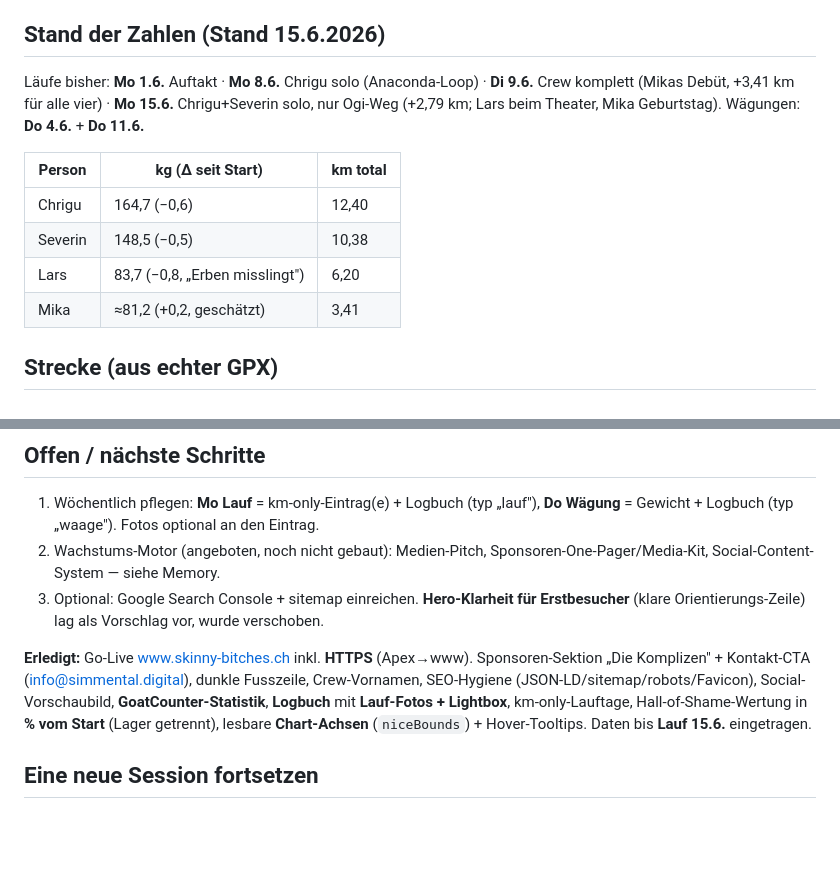
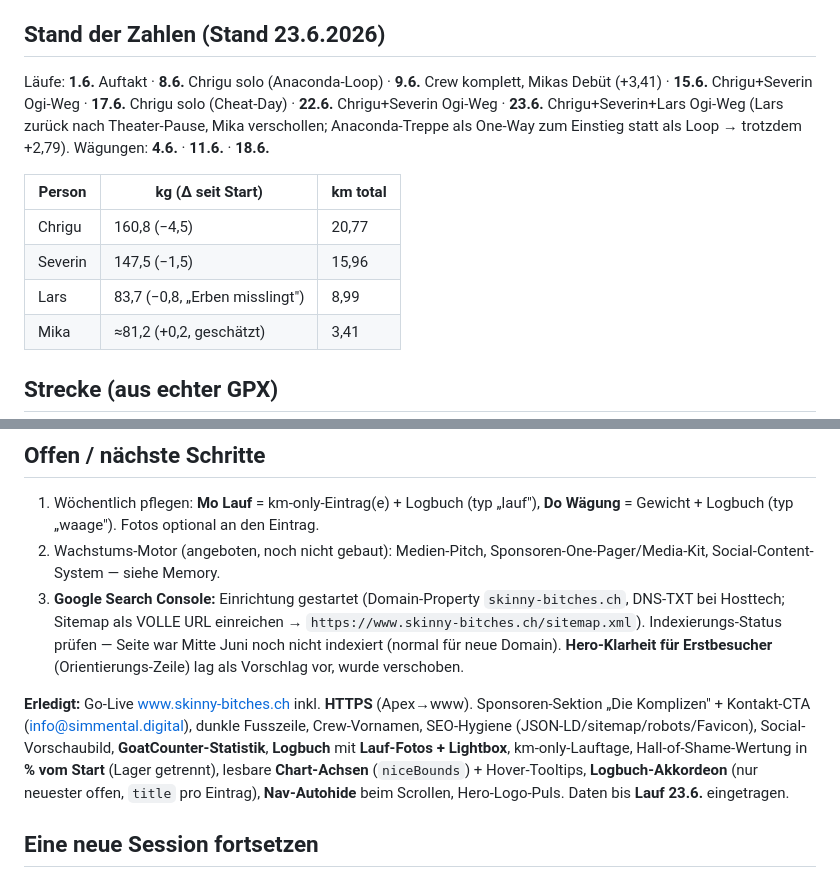
Before and after one commit to schafrod/skinny-bitches, a Markdown page: ENTWICKLUNG.md, 2 parts joined by grey strips. Drawn GitHub-style; blank space fills up the shorter version.

Commit message:
ENTWICKLUNG.md: Zahlenstand auf 23.6. nachgezogen + GSC/Features aktualisiert
Co-Authored-By: Claude Opus 4.8 (1M context) <noreply@anthropic.com>

```diff
--- a/ENTWICKLUNG.md
+++ b/ENTWICKLUNG.md
@@ -50,14 +50,14 @@ Mika war am 1.6. nicht beim Lauf (km 0). „Opfer" = Trainee-Rolle. Auf der Seit
 
 **Hall of Shame** wertet den **Fortschritt Richtung eigenes Ziel, relativ zum Ausgangsgewicht (%)** (Opfer = abgenommen, Coach = zugenommen/„geerbt"). Anzeige: % gross, kg + Tag klein darunter. Ein gemeinsames Ranking; Lager via Trenner „die Abnehmer" / „die Erber" + Rollen-Tag getrennt. Coaches landen realistisch auf 3/4. (JS rendert ins `#shame-list`-Div — **nicht** in die `<section id="shame">`; die Sektion-ID dient nur dem Nav-Anker. Vorher kollidierten beide IDs und das Ranking wurde ohne `.wrap`/Titel full-bleed gerendert — behoben.) Die „Erben"-Regel (beide Coaches) ist in Mission + Kurven-Text erklärt (separate FAQ dazu wurde wieder entfernt). **Charts:** Y-Achsen nutzen `niceBounds()` — runde Grenzen + Schrittweite (1/2/2.5/5/10 × 10^n), ganzzahlige Beschriftung, mehrere Gitterlinien (statt nur Min/Mitte/Max). Hover/Tap auf die Punkte zeigt einen interaktiven Tooltip (Name, Datum, Wert) — grosse transparente Hit-Kreise + `.charttip`-Div, gesteuert in `main.js`/`wireChartTooltips`. Distanzen werden überall auf 1 Kommastelle gerundet angezeigt (2,79 km → „2,8 km").
 
-## Stand der Zahlen (Stand 15.6.2026)
-Läufe bisher: **Mo 1.6.** Auftakt · **Mo 8.6.** Chrigu solo (Anaconda-Loop) · **Di 9.6.** Crew komplett (Mikas Debüt, +3,41 km für alle vier) · **Mo 15.6.** Chrigu+Severin solo, nur Ogi-Weg (+2,79 km; Lars beim Theater, Mika Geburtstag). Wägungen: **Do 4.6.** + **Do 11.6.**
+## Stand der Zahlen (Stand 23.6.2026)
+Läufe: **1.6.** Auftakt · **8.6.** Chrigu solo (Anaconda-Loop) · **9.6.** Crew komplett, Mikas Debüt (+3,41) · **15.6.** Chrigu+Severin Ogi-Weg · **17.6.** Chrigu solo (Cheat-Day) · **22.6.** Chrigu+Severin Ogi-Weg · **23.6.** Chrigu+Severin+Lars Ogi-Weg (Lars zurück nach Theater-Pause, Mika verschollen; Anaconda-Treppe als One-Way zum Einstieg statt als Loop → trotzdem +2,79). Wägungen: **4.6.** · **11.6.** · **18.6.**
 
 | Person | kg (Δ seit Start) | km total |
 |---|---|---|
-| Chrigu | 164,7 (−0,6) | 12,40 |
-| Severin | 148,5 (−0,5) | 10,38 |
-| Lars | 83,7 (−0,8, „Erben misslingt") | 6,20 |
+| Chrigu | 160,8 (−4,5) | 20,77 |
+| Severin | 147,5 (−1,5) | 15,96 |
+| Lars | 83,7 (−0,8, „Erben misslingt") | 8,99 |
 | Mika | ≈81,2 (+0,2, geschätzt) | 3,41 |
 
 ## Strecke (aus echter GPX)
@@ -68,9 +68,9 @@ Rundkurs Schinti → Boltigen → Schinti, **2,79 km, 159 hm, höchster Punkt 85
 ## Offen / nächste Schritte
 1. Wöchentlich pflegen: **Mo Lauf** = km-only-Eintrag(e) + Logbuch (typ „lauf"), **Do Wägung** = Gewicht + Logbuch (typ „waage"). Fotos optional an den Eintrag.
 2. Wachstums-Motor (angeboten, noch nicht gebaut): Medien-Pitch, Sponsoren-One-Pager/Media-Kit, Social-Content-System — siehe Memory.
-3. Optional: Google Search Console + sitemap einreichen. **Hero-Klarheit für Erstbesucher** (klare Orientierungs-Zeile) lag als Vorschlag vor, wurde verschoben.
+3. **Google Search Console:** Einrichtung gestartet (Domain-Property `skinny-bitches.ch`, DNS-TXT bei Hosttech; Sitemap als VOLLE URL einreichen → `https://www.skinny-bitches.ch/sitemap.xml`). Indexierungs-Status prüfen — Seite war Mitte Juni noch nicht indexiert (normal für neue Domain). **Hero-Klarheit für Erstbesucher** (Orientierungs-Zeile) lag als Vorschlag vor, wurde verschoben.
 
-**Erledigt:** Go-Live www.skinny-bitches.ch inkl. **HTTPS** (Apex→www). Sponsoren-Sektion „Die Komplizen" + Kontakt-CTA (info@simmental.digital), dunkle Fusszeile, Crew-Vornamen, SEO-Hygiene (JSON-LD/sitemap/robots/Favicon), Social-Vorschaubild, **GoatCounter-Statistik**, **Logbuch** mit **Lauf-Fotos + Lightbox**, km-only-Lauftage, Hall-of-Shame-Wertung in **% vom Start** (Lager getrennt), lesbare **Chart-Achsen** (`niceBounds`) + Hover-Tooltips. Daten bis **Lauf 15.6.** eingetragen.
+**Erledigt:** Go-Live www.skinny-bitches.ch inkl. **HTTPS** (Apex→www). Sponsoren-Sektion „Die Komplizen" + Kontakt-CTA (info@simmental.digital), dunkle Fusszeile, Crew-Vornamen, SEO-Hygiene (JSON-LD/sitemap/robots/Favicon), Social-Vorschaubild, **GoatCounter-Statistik**, **Logbuch** mit **Lauf-Fotos + Lightbox**, km-only-Lauftage, Hall-of-Shame-Wertung in **% vom Start** (Lager getrennt), lesbare **Chart-Achsen** (`niceBounds`) + Hover-Tooltips, **Logbuch-Akkordeon** (nur neuester offen, `title` pro Eintrag), **Nav-Autohide** beim Scrollen, Hero-Logo-Puls. Daten bis **Lauf 23.6.** eingetragen.
 
 ## Eine neue Session fortsetzen
 Im Ordner `/Users/Shared/CC_Git/Skinny Bitches` eine neue Claude-Session starten — das Projektgedächtnis lädt automatisch. Einfach sagen: *„Mach bei den Skinny Bitches weiter, lies ENTWICKLUNG.md und das Memory."*
```
